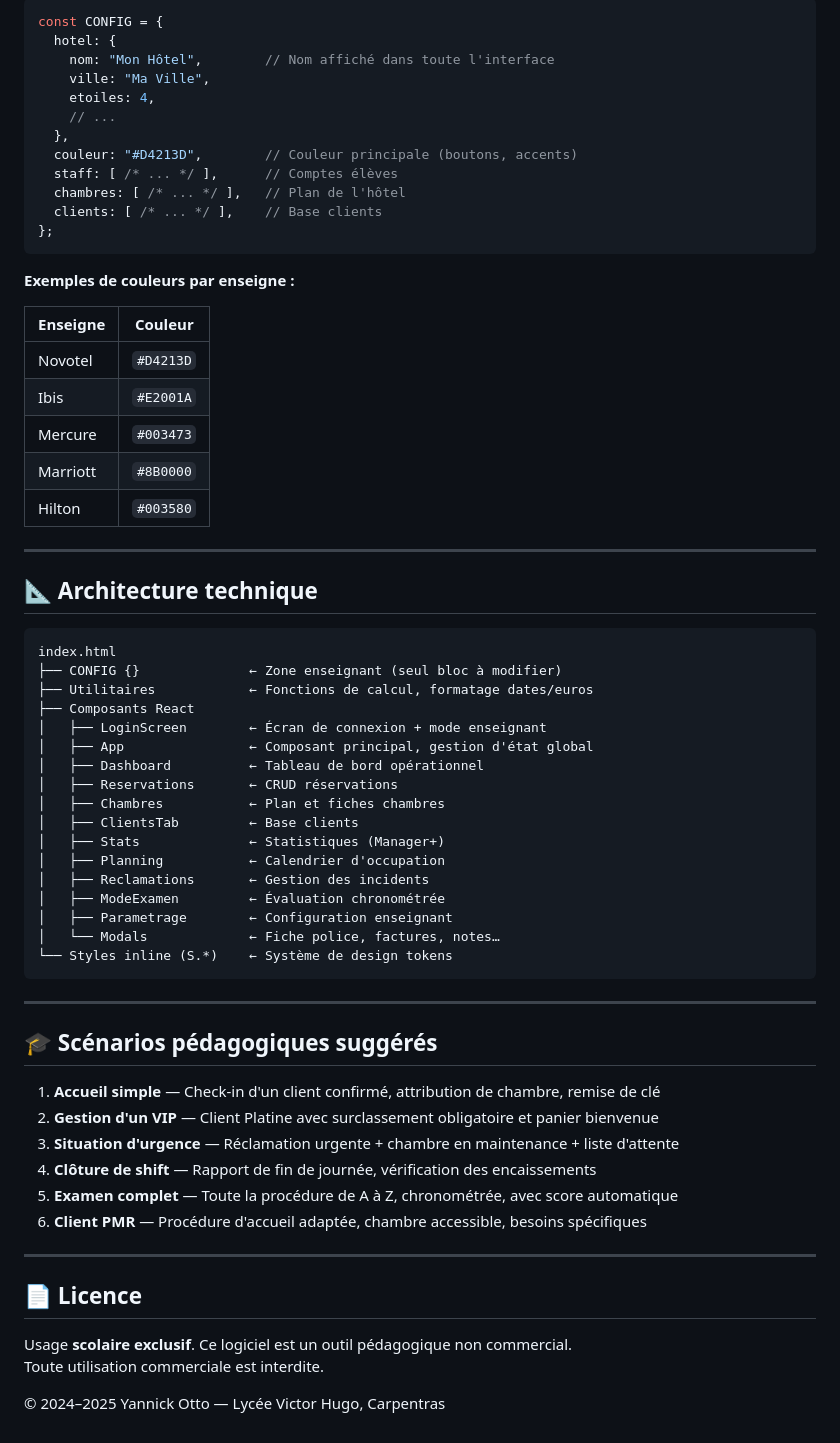
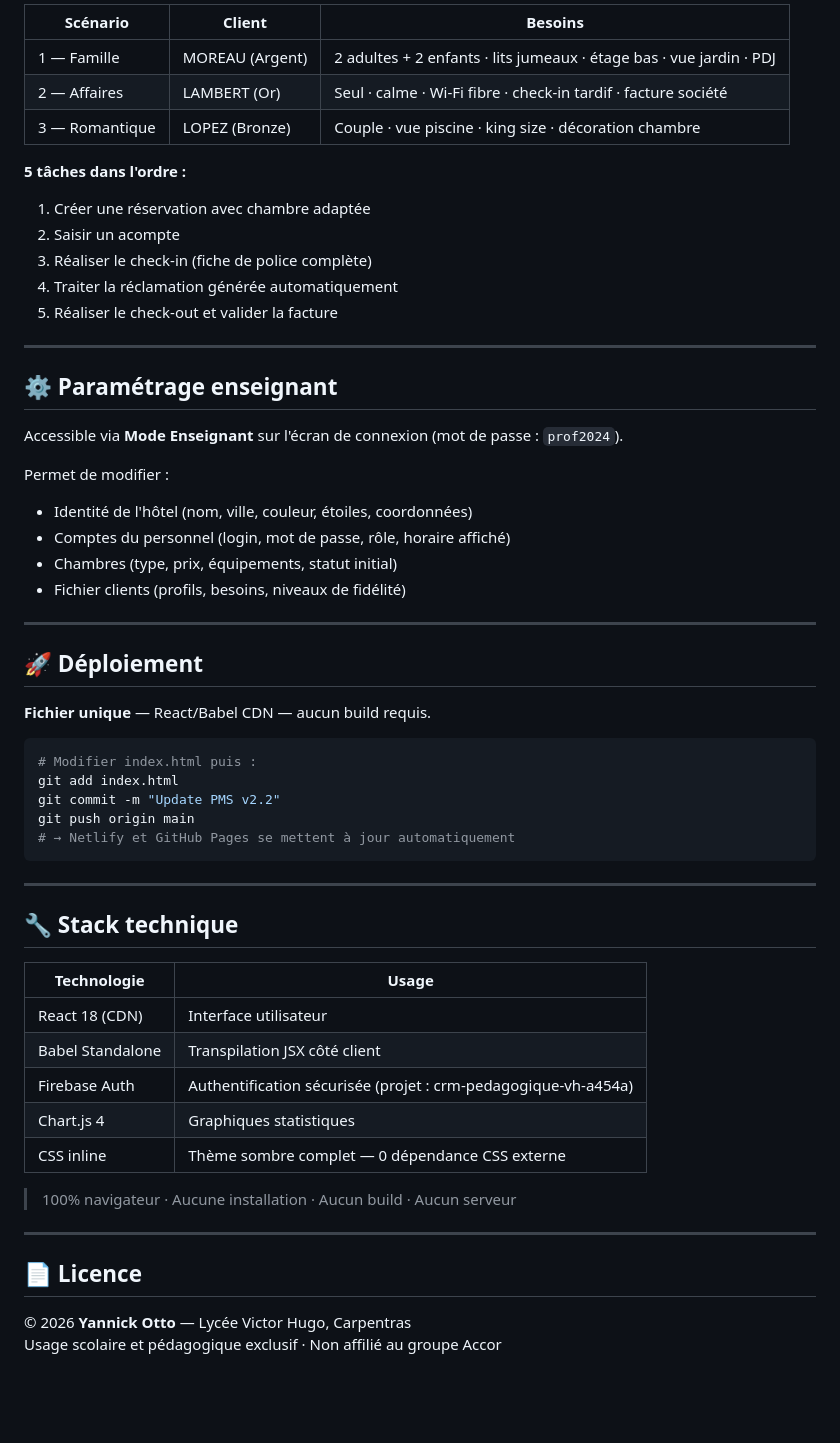
Before and after one commit to yottoprof/pms-pedagogique, a Markdown page: README.md, the part around one of its changes. GitHub-like rendering; blank space fills up the shorter version.

````diff
--- a/README.md
+++ b/README.md
@@ -114,69 +105,60 @@ Toute la configuration se trouve dans le bloc `CONFIG` en haut du fichier `index
 
-```javascript
-const CONFIG = {
-  hotel: {
-    nom: "Mon Hôtel",        // Nom affiché dans toute l'interface
-    ville: "Ma Ville",
-    etoiles: 4,
-    // ...
-  },
-  couleur: "#D4213D",        // Couleur principale (boutons, accents)
-  staff: [ /* ... */ ],      // Comptes élèves
-  chambres: [ /* ... */ ],   // Plan de l'hôtel
-  clients: [ /* ... */ ],    // Base clients
-};
-```
+| Scénario | Client | Besoins |
+|---|---|---|
+| 1 — Famille | MOREAU (Argent) | 2 adultes + 2 enfants · lits jumeaux · étage bas · vue jardin · PDJ |
+| 2 — Affaires | LAMBERT (Or) | Seul · calme · Wi-Fi fibre · check-in tardif · facture société |
+| 3 — Romantique | LOPEZ (Bronze) | Couple · vue piscine · king size · décoration chambre |
 
-**Exemples de couleurs par enseigne :**
-
-| Enseigne | Couleur |
-|----------|---------|
-| Novotel | `#D4213D` |
-| Ibis | `#E2001A` |
-| Mercure | `#003473` |
-| Marriott | `#8B0000` |
-| Hilton | `#003580` |
+**5 tâches dans l'ordre :**
+1. Créer une réservation avec chambre adaptée
+2. Saisir un acompte
+3. Réaliser le check-in (fiche de police complète)
+4. Traiter la réclamation générée automatiquement
+5. Réaliser le check-out et valider la facture
 
 ---
 
-## 📐 Architecture technique
+## ⚙️ Paramétrage enseignant
 
-```
-index.html
-├── CONFIG {}              ← Zone enseignant (seul bloc à modifier)
-├── Utilitaires            ← Fonctions de calcul, formatage dates/euros
-├── Composants React
-│   ├── LoginScreen        ← Écran de connexion + mode enseignant
-│   ├── App                ← Composant principal, gestion d'état global
-│   ├── Dashboard          ← Tableau de bord opérationnel
-│   ├── Reservations       ← CRUD réservations
-│   ├── Chambres           ← Plan et fiches chambres
-│   ├── ClientsTab         ← Base clients
-│   ├── Stats              ← Statistiques (Manager+)
-│   ├── Planning           ← Calendrier d'occupation
-│   ├── Reclamations       ← Gestion des incidents
-│   ├── ModeExamen         ← Évaluation chronométrée
-│   ├── Parametrage        ← Configuration enseignant
-│   └── Modals             ← Fiche police, factures, notes…
-└── Styles inline (S.*)    ← Système de design tokens
+Accessible via **Mode Enseignant** sur l'écran de connexion (mot de passe : `prof2024`).
+
+Permet de modifier :
+- Identité de l'hôtel (nom, ville, couleur, étoiles, coordonnées)
+- Comptes du personnel (login, mot de passe, rôle, horaire affiché)
+- Chambres (type, prix, équipements, statut initial)
+- Fichier clients (profils, besoins, niveaux de fidélité)
+
+---
+
+## 🚀 Déploiement
+
+**Fichier unique** — React/Babel CDN — aucun build requis.
+
+```bash
+# Modifier index.html puis :
+git add index.html
+git commit -m "Update PMS v2.2"
+git push origin main
+# → Netlify et GitHub Pages se mettent à jour automatiquement
 ```
 
 ---
 
-## 🎓 Scénarios pédagogiques suggérés
+## 🔧 Stack technique
 
-1. **Accueil simple** — Check-in d'un client confirmé, attribution de chambre, remise de clé
-2. **Gestion d'un VIP** — Client Platine avec surclassement obligatoire et panier bienvenue
-3. **Situation d'urgence** — Réclamation urgente + chambre en maintenance + liste d'attente
-4. **Clôture de shift** — Rapport de fin de journée, vérification des encaissements
-5. **Examen complet** — Toute la procédure de A à Z, chronométrée, avec score automatique
-6. **Client PMR** — Procédure d'accueil adaptée, chambre accessible, besoins spécifiques
+| Technologie | Usage |
+|---|---|
+| React 18 (CDN) | Interface utilisateur |
+| Babel Standalone | Transpilation JSX côté client |
+| Firebase Auth | Authentification sécurisée (projet : crm-pedagogique-vh-a454a) |
+| Chart.js 4 | Graphiques statistiques |
+| CSS inline | Thème sombre complet — 0 dépendance CSS externe |
+
+> 100% navigateur · Aucune installation · Aucun build · Aucun serveur
 
 ---
 
 ## 📄 Licence
 
-Usage **scolaire exclusif**. Ce logiciel est un outil pédagogique non commercial.
-Toute utilisation commerciale est interdite.
-
-© 2024–2025 Yannick Otto — Lycée Victor Hugo, Carpentras
+© 2026 **Yannick Otto** — Lycée Victor Hugo, Carpentras
+Usage scolaire et pédagogique exclusif · Non affilié au groupe Accor
````
Also changed, not shown: other parts of README.md (+72 -81 lines).
